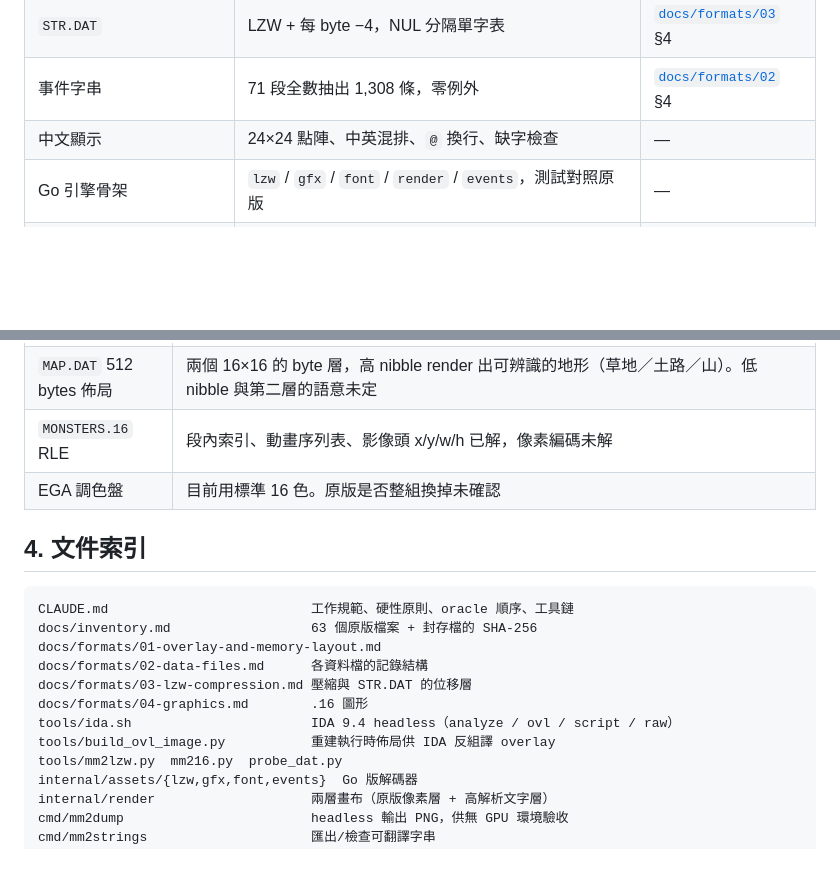
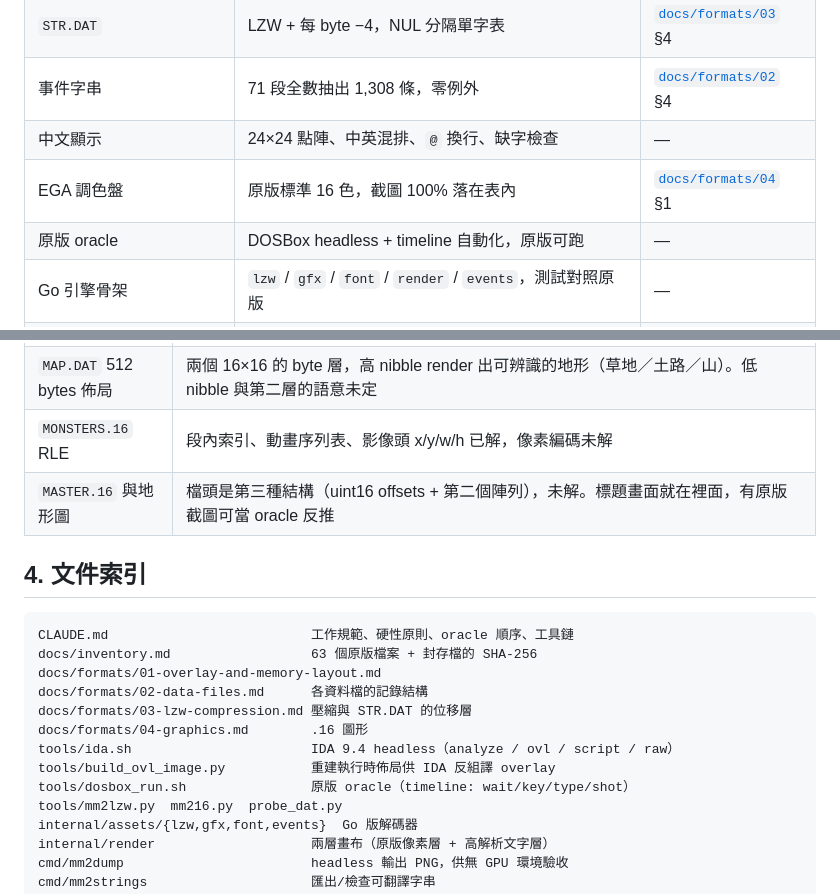
Before and after one commit to wicanr2/mm2_cht, a Markdown page: CONTEXT.md, 2 parts joined by grey strips. Drawn GitHub-style; blank space fills up the shorter version.

```diff
--- a/CONTEXT.md
+++ b/CONTEXT.md
@@ -26,6 +26,8 @@
 | `STR.DAT` | LZW + 每 byte −4，NUL 分隔單字表 | [`docs/formats/03`](docs/formats/03-lzw-compression.md) §4 |
 | 事件字串 | 71 段全數抽出 1,308 條，零例外 | [`docs/formats/02`](docs/formats/02-data-files.md) §4 |
 | 中文顯示 | 24×24 點陣、中英混排、`@` 換行、缺字檢查 | — |
+| EGA 調色盤 | 原版標準 16 色，截圖 100% 落在表內 | [`docs/formats/04`](docs/formats/04-graphics.md) §1 |
+| 原版 oracle | DOSBox headless + timeline 自動化，原版可跑 | — |
 | Go 引擎骨架 | `lzw` / `gfx` / `font` / `render` / `events`，測試對照原版 | — |
 | 中文化管線 | `mm2strings export/check`，版控只存譯文與原文雜湊 | — |
 
@@ -38,7 +40,7 @@
 | 翻譯進度 | 1,308 條中已翻 29 條（Middlegate 全段） |
 | `MAP.DAT` 512 bytes 佈局 | 兩個 16×16 的 byte 層，高 nibble render 出可辨識的地形（草地／土路／山）。低 nibble 與第二層的語意未定 |
 | `MONSTERS.16` RLE | 段內索引、動畫序列表、影像頭 x/y/w/h 已解，像素編碼未解 |
-| EGA 調色盤 | 目前用標準 16 色。原版是否整組換掉未確認 |
+| `MASTER.16` 與地形圖 | 檔頭是第三種結構（uint16 offsets + 第二個陣列），未解。標題畫面就在裡面，有原版截圖可當 oracle 反推 |
 
 ## 4. 文件索引
 
@@ -51,6 +53,7 @@ docs/formats/03-lzw-compression.md 壓縮與 STR.DAT 的位移層
 docs/formats/04-graphics.md        .16 圖形
 tools/ida.sh                       IDA 9.4 headless（analyze / ovl / script / raw）
 tools/build_ovl_image.py           重建執行時佈局供 IDA 反組譯 overlay
+tools/dosbox_run.sh                原版 oracle（timeline: wait/key/type/shot）
 tools/mm2lzw.py  mm216.py  probe_dat.py
 internal/assets/{lzw,gfx,font,events}  Go 版解碼器
 internal/render                    兩層畫布（原版像素層 + 高解析文字層）
```
Also changed, not shown: docs/formats/04-graphics.md (+34 -4 lines).
